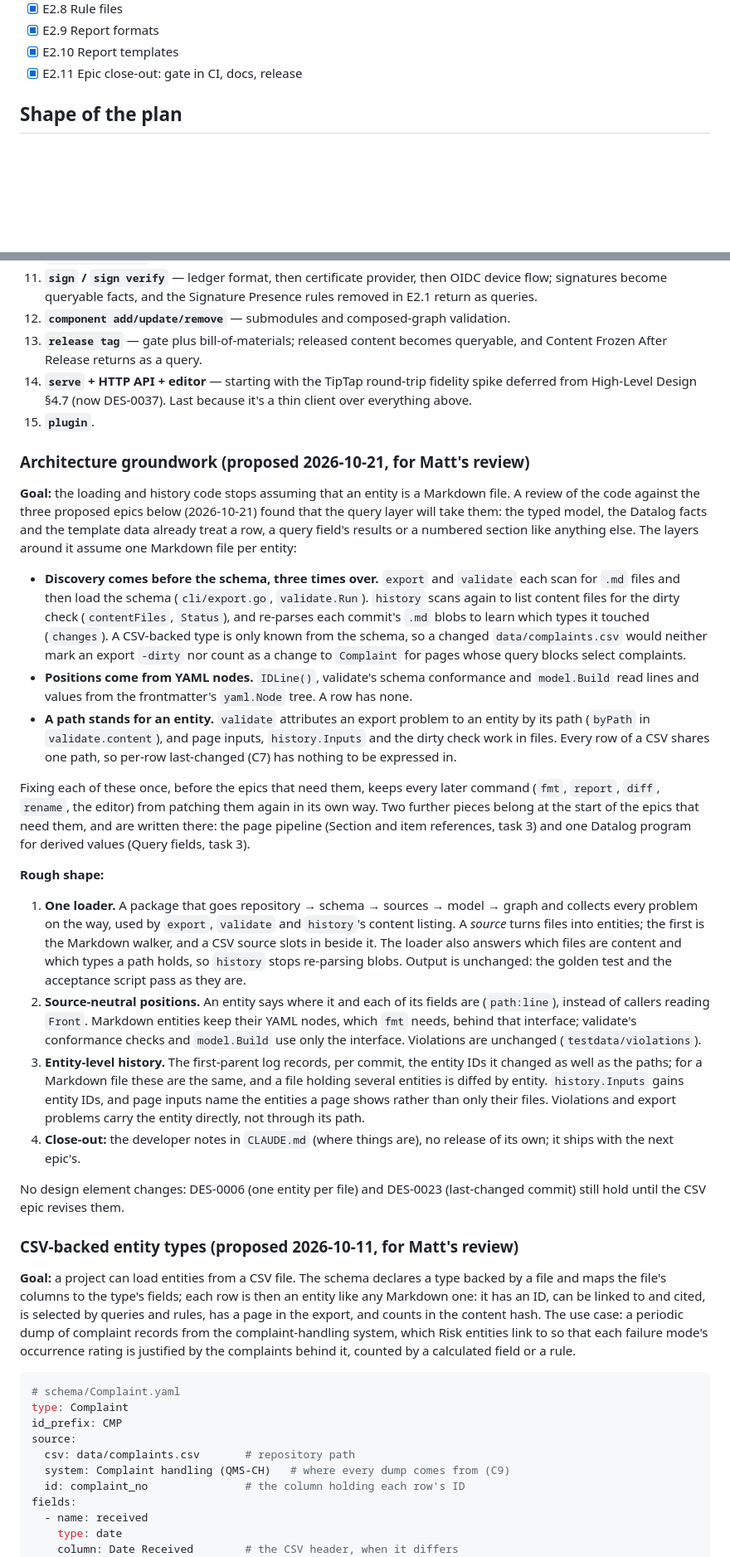
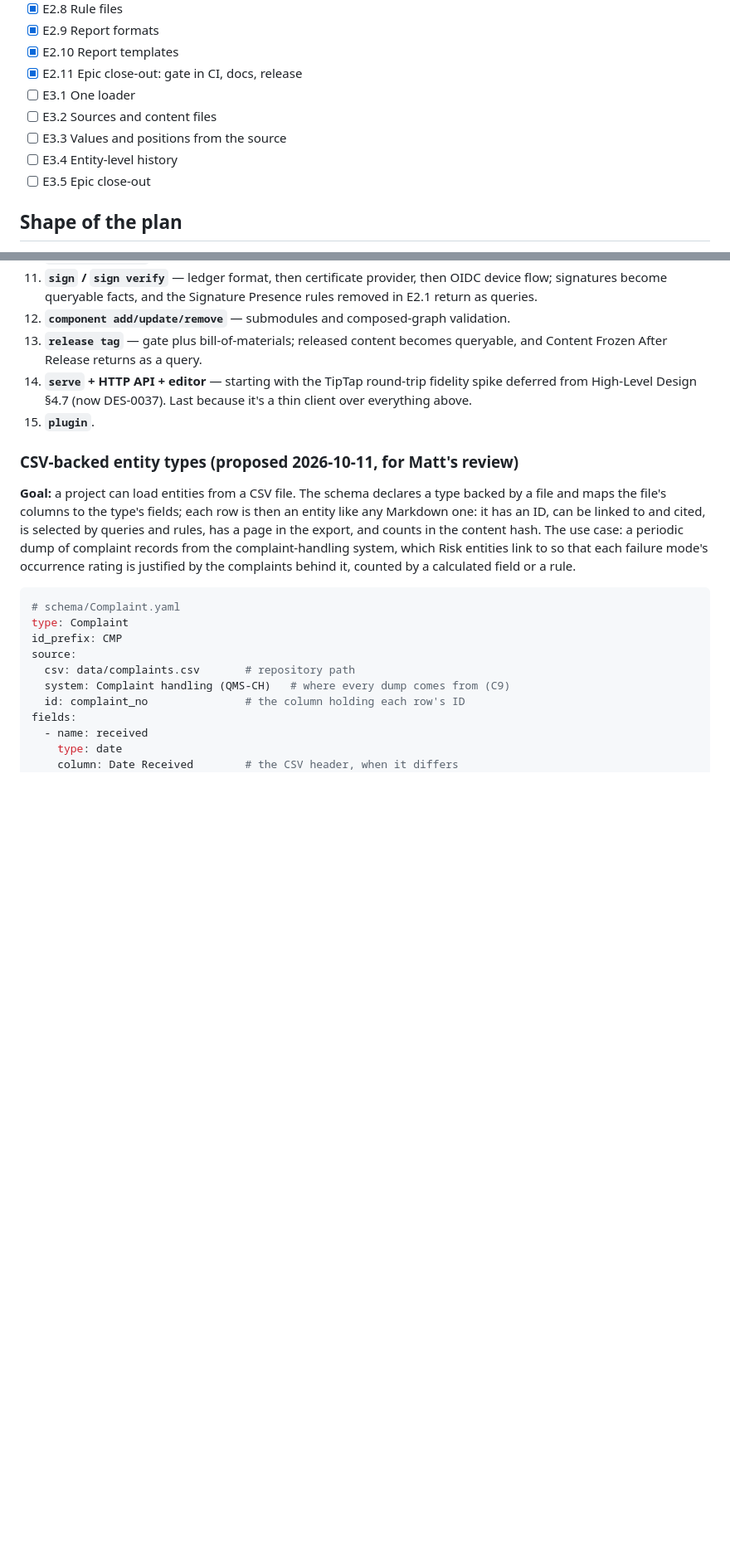
Before and after one commit to dynamatt/provenance, a Markdown page: PLAN.md, 2 parts joined by grey strips. Shown at 83% size. Drawn GitHub-style; blank space fills up the shorter version.

```diff
--- a/PLAN.md
+++ b/PLAN.md
@@ -43,6 +43,11 @@
 - [x] E2.9 Report formats
 - [x] E2.10 Report templates
 - [x] E2.11 Epic close-out: gate in CI, docs, release
+- [ ] E3.1 One loader
+- [ ] E3.2 Sources and content files
+- [ ] E3.3 Values and positions from the source
+- [ ] E3.4 Entity-level history
+- [ ] E3.5 Epic close-out
 
 ## Shape of the plan
 
@@ -1026,67 +1167,6 @@ order after Epic 2, with the reason it comes where it does:
    fidelity spike deferred from High-Level Design §4.7 (now DES-0037). Last because it's a
    thin client over everything above.
 15. **`plugin`**.
-
-### Architecture groundwork (proposed 2026-10-21, for Matt's review)
-
-**Goal:** the loading and history code stops assuming that an entity is
-a Markdown file. A review of the code against the three proposed epics
-below (2026-10-21) found that the query layer will take them: the
-typed model, the Datalog facts and the template data already treat a
-row, a query field's results or a numbered section like anything else.
-The layers around it assume one Markdown file per entity:
-
-- **Discovery comes before the schema, three times over.** `export`
-  and `validate` each scan for `.md` files and then load the schema
-  (`cli/export.go`, `validate.Run`). `history` scans again to list
-  content files for the dirty check (`contentFiles`, `Status`), and
-  re-parses each commit's `.md` blobs to learn which types it touched
-  (`changes`). A CSV-backed type is only known from the schema, so a
-  changed `data/complaints.csv` would neither mark an export `-dirty`
-  nor count as a change to `Complaint` for pages whose query blocks
-  select complaints.
-- **Positions come from YAML nodes.** `IDLine()`, validate's schema
-  conformance and `model.Build` read lines and values from the
-  frontmatter's `yaml.Node` tree. A row has none.
-- **A path stands for an entity.** `validate` attributes an export
-  problem to an entity by its path (`byPath` in `validate.content`), and
-  page inputs, `history.Inputs` and the dirty check work in files. Every
-  row of a CSV shares one path, so per-row last-changed (C7) has nothing
-  to be expressed in.
-
-Fixing each of these once, before the epics that need them, keeps every
-later command (`fmt`, `report`, `diff`, `rename`, the editor) from
-patching them again in its own way. Two further pieces belong at the
-start of the epics that need them, and are written there: the page
-pipeline (Section and item references, task 3) and one Datalog program
-for derived values (Query fields, task 3).
-
-**Rough shape:**
-
-1. **One loader.** A package that goes repository → schema → sources →
-   model → graph and collects every problem on the way, used by `export`,
-   `validate` and `history`'s content listing. A *source* turns files
-   into entities; the first is the Markdown walker, and a CSV source
-   slots in beside it. The loader also answers which files are content
-   and which types a path holds, so `history` stops re-parsing blobs.
-   Output is unchanged: the golden test and the acceptance script pass
-   as they are.
-2. **Source-neutral positions.** An entity says where it and each of its
-   fields are (`path:line`), instead of callers reading `Front`.
-   Markdown entities keep their YAML nodes, which `fmt` needs, behind
-   that interface; validate's conformance checks and `model.Build` use
-   only the interface. Violations are unchanged (`testdata/violations`).
-3. **Entity-level history.** The first-parent log records, per commit,
-   the entity IDs it changed as well as the paths; for a Markdown file
-   these are the same, and a file holding several entities is diffed by
-   entity. `history.Inputs` gains entity IDs, and page inputs name the
-   entities a page shows rather than only their files. Violations and
-   export problems carry the entity directly, not through its path.
-4. **Close-out:** the developer notes in `CLAUDE.md` (where things are),
-   no release of its own; it ships with the next epic's.
-
-No design element changes: DES-0006 (one entity per file) and DES-0023
-(last-changed commit) still hold until the CSV epic revises them.
 
 ### CSV-backed entity types (proposed 2026-10-11, for Matt's review)
 
```
Also changed, not shown: other parts of PLAN.md (+146 -11 lines).
